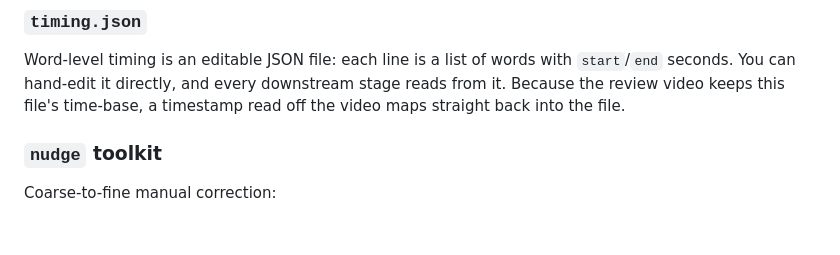
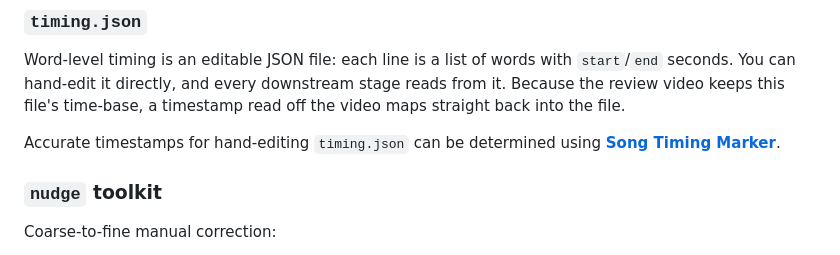
Before and after one commit to NBPub/karaoke_vid_gen, a Markdown page: docs/Features.md, the part around the change. Rendered like a GitHub page; blank space fills up the shorter version.

```diff
--- a/docs/Features.md
+++ b/docs/Features.md
@@ -76,6 +76,8 @@ Word-level timing is an editable JSON file: each line is a list of words with
 `start`/`end` seconds. You can hand-edit it directly, and every downstream stage
 reads from it. Because the review video keeps this file's time-base, a timestamp
 read off the video maps straight back into the file.
+
+Accurate timestamps for hand-editing `timing.json` can be determined using [**Song Timing Marker**](https://github.com/NBPub/song_timing_marker#song-timing-marker).
 
 ### `nudge` toolkit
 
```
Also changed, not shown: README.md (+5 -3 lines), docs/Example Workflow.md (+4 -5 lines).
